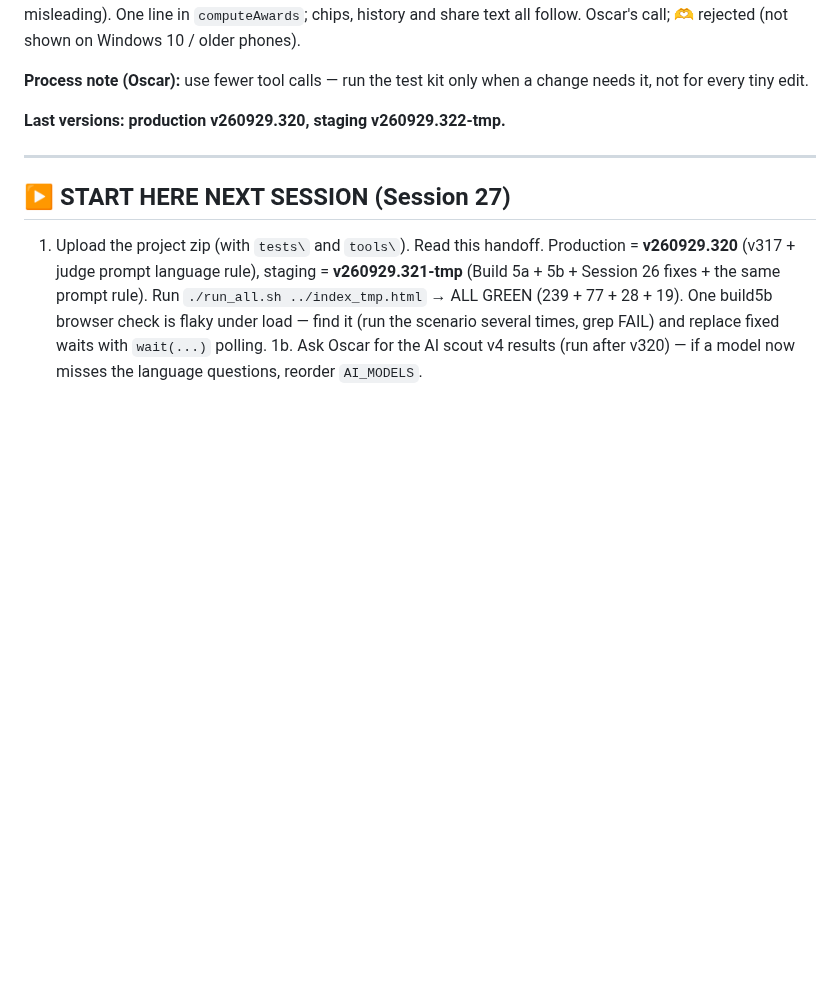
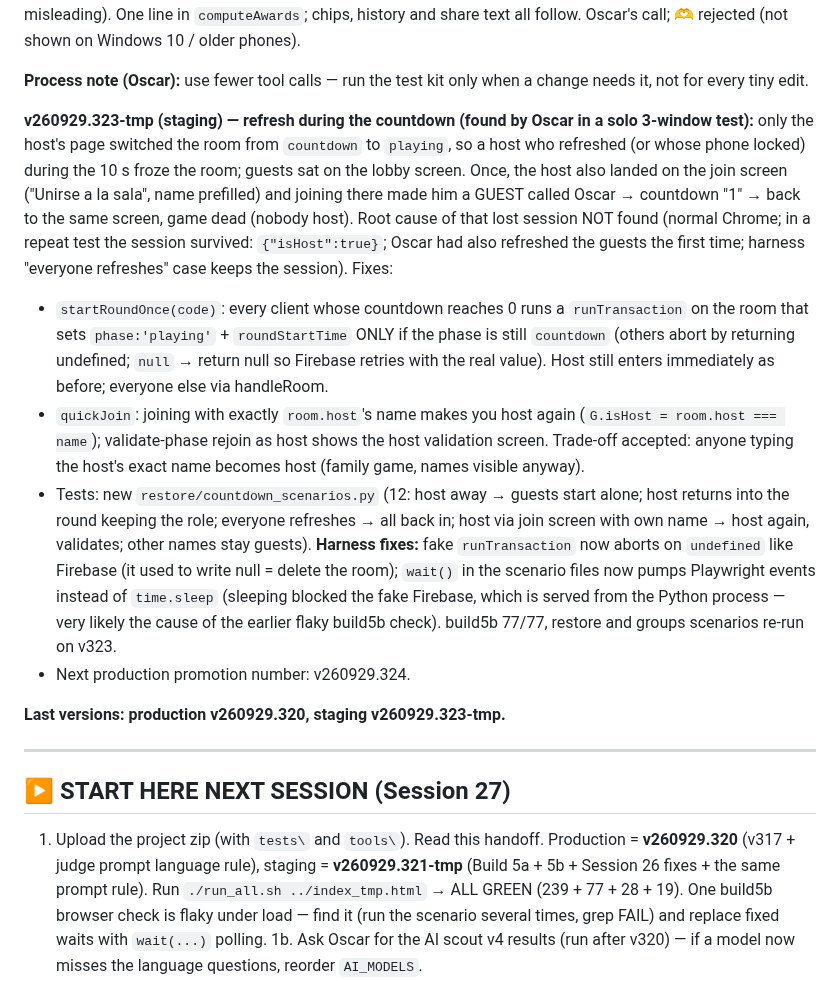
Before and after one commit to oscargdiez/jugarenfamilia, a Markdown page: JUGARENFAMILIA_HANDOFF.md, the part around the change. GitHub-like rendering; blank space fills up the shorter version.

```diff
--- a/JUGARENFAMILIA_HANDOFF.md
+++ b/JUGARENFAMILIA_HANDOFF.md
@@ -1257,7 +1257,13 @@ Living version (Claude Doc): https://claude.ai/artifact/9bCUk2yRwx1wHQG3hmjhoV
 
 **Process note (Oscar):** use fewer tool calls — run the test kit only when a change needs it, not for every tiny edit.
 
-**Last versions: production v260929.320, staging v260929.322-tmp.**
+**v260929.323-tmp (staging) — refresh during the countdown (found by Oscar in a solo 3-window test):** only the host's page switched the room from `countdown` to `playing`, so a host who refreshed (or whose phone locked) during the 10 s froze the room; guests sat on the lobby screen. Once, the host also landed on the join screen ("Unirse a la sala", name prefilled) and joining there made him a GUEST called Oscar → countdown "1" → back to the same screen, game dead (nobody host). Root cause of that lost session NOT found (normal Chrome; in a repeat test the session survived: `{"isHost":true}`; Oscar had also refreshed the guests the first time; harness "everyone refreshes" case keeps the session). Fixes:
+- `startRoundOnce(code)`: every client whose countdown reaches 0 runs a `runTransaction` on the room that sets `phase:'playing'` + `roundStartTime` ONLY if the phase is still `countdown` (others abort by returning undefined; `null` → return null so Firebase retries with the real value). Host still enters immediately as before; everyone else via handleRoom.
+- `quickJoin`: joining with exactly `room.host`'s name makes you host again (`G.isHost = room.host === name`); validate-phase rejoin as host shows the host validation screen. Trade-off accepted: anyone typing the host's exact name becomes host (family game, names visible anyway).
+- Tests: new `restore/countdown_scenarios.py` (12: host away → guests start alone; host returns into the round keeping the role; everyone refreshes → all back in; host via join screen with own name → host again, validates; other names stay guests). **Harness fixes:** fake `runTransaction` now aborts on `undefined` like Firebase (it used to write null = delete the room); `wait()` in the scenario files now pumps Playwright events instead of `time.sleep` (sleeping blocked the fake Firebase, which is served from the Python process — very likely the cause of the earlier flaky build5b check). build5b 77/77, restore and groups scenarios re-run on v323.
+- Next production promotion number: v260929.324.
+
+**Last versions: production v260929.320, staging v260929.323-tmp.**
 
 ---
 
```
